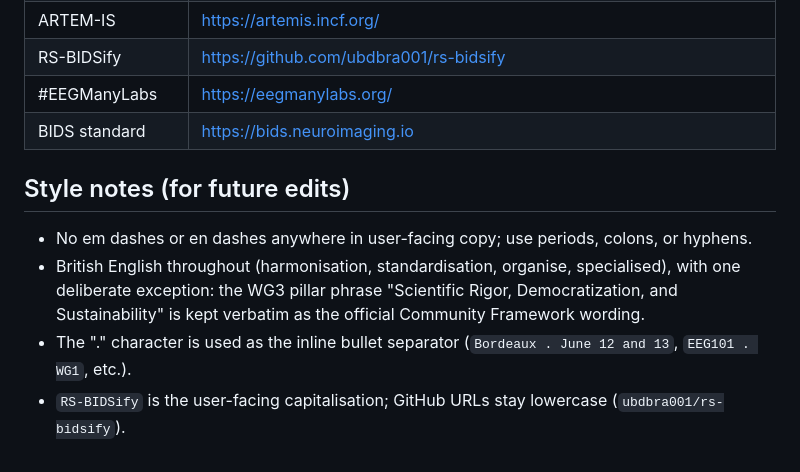
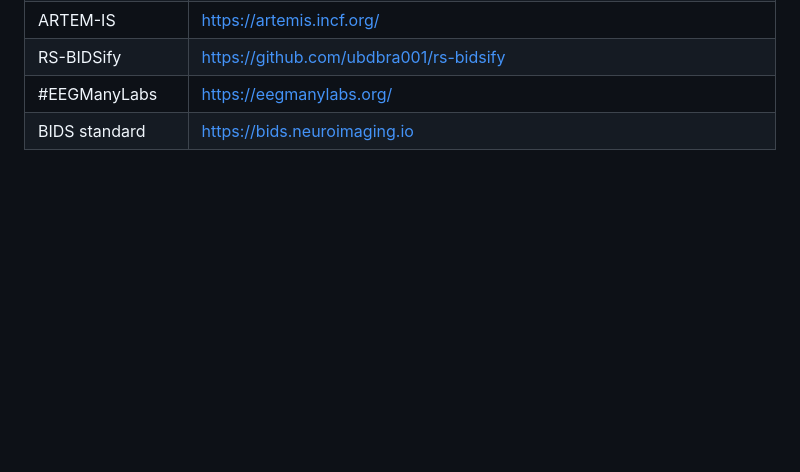
Before and after one commit to ANCPLabOldenburg/indos-eeg101-workshops-brainhack, a Markdown page: README.md, the part around the change. GitHub-like rendering; blank space fills up the shorter version.

Commit message:
docs: drop the Style notes section from README

```diff
--- a/README.md
+++ b/README.md
@@ -107,10 +107,3 @@ indos-eeg101-workshops-brainhack/
 | RS-BIDSify | https://github.com/ubdbra001/rs-bidsify |
 | #EEGManyLabs | https://eegmanylabs.org/ |
 | BIDS standard | https://bids.neuroimaging.io |
-
-## Style notes (for future edits)
-
-- No em dashes or en dashes anywhere in user-facing copy; use periods, colons, or hyphens.
-- British English throughout (harmonisation, standardisation, organise, specialised), with one deliberate exception: the WG3 pillar phrase "Scientific Rigor, Democratization, and Sustainability" is kept verbatim as the official Community Framework wording.
-- The "." character is used as the inline bullet separator (`Bordeaux . June 12 and 13`, `EEG101 . WG1`, etc.).
-- `RS-BIDSify` is the user-facing capitalisation; GitHub URLs stay lowercase (`ubdbra001/rs-bidsify`).
```
